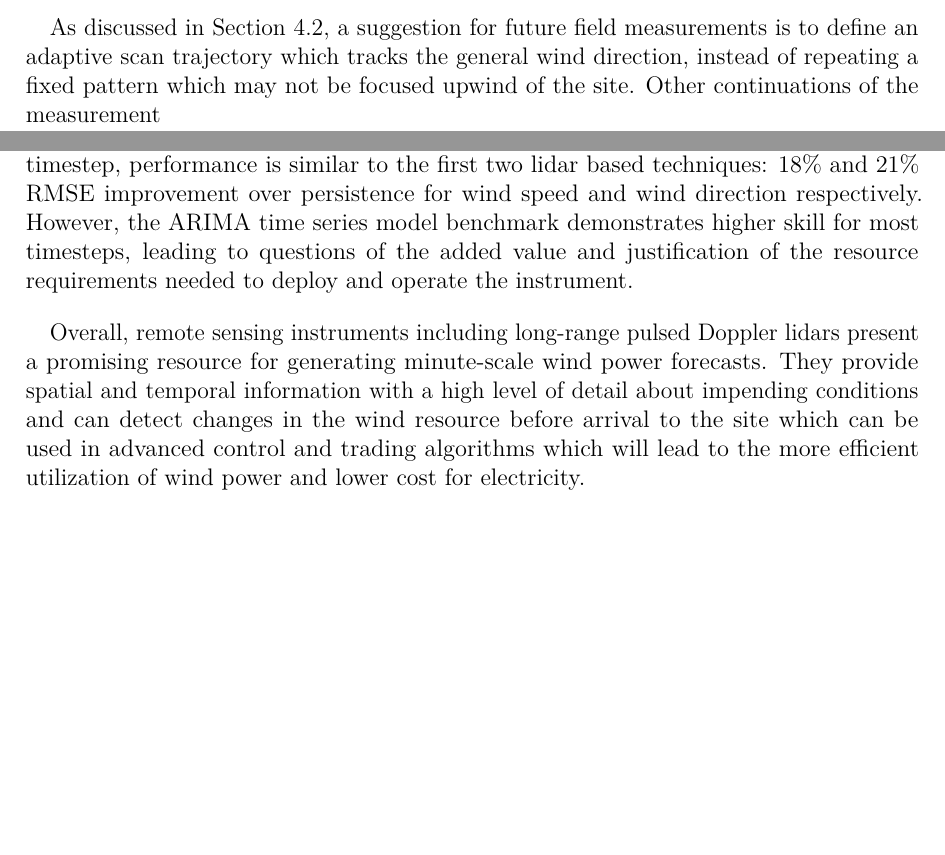
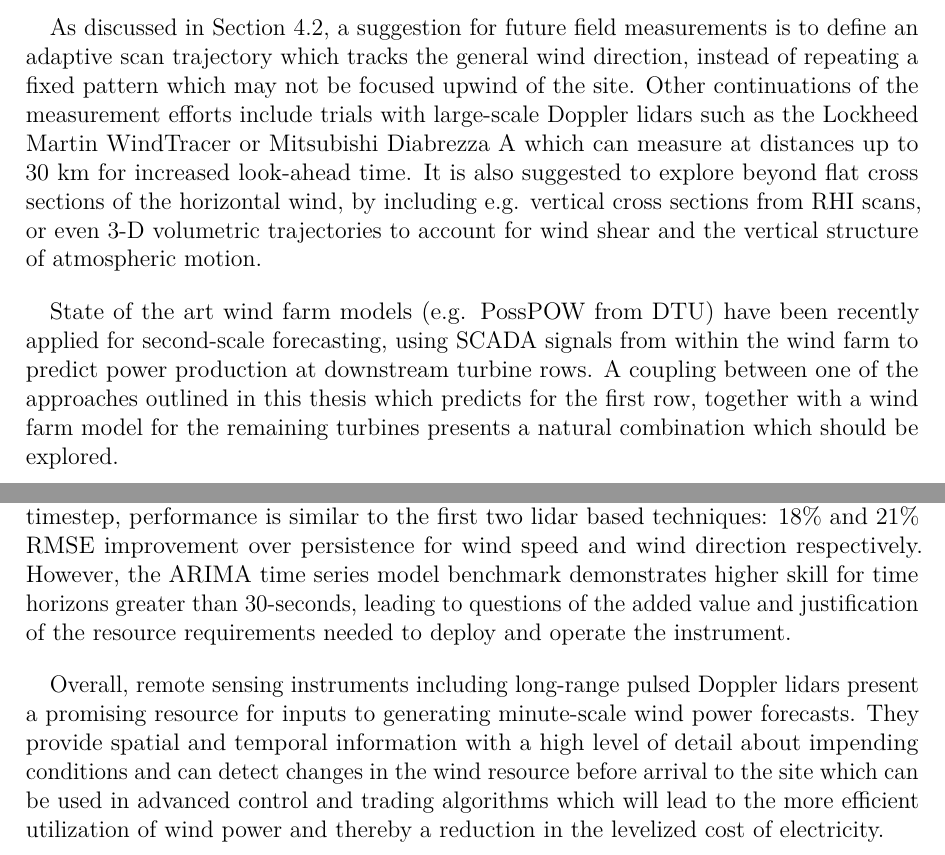
Before and after one commit to elliotsimon/PhD-Thesis, a LaTeX thesis (Thesis.tex, which reads chapters/Ch4_Discussion.tex, chapters/Ch5_Conclusion.tex): two parts of pages 84 and 88 of 92, joined at a grey line, cut so that both start at the same text, the shorter picture padded with empty space. Compiled offline with pdfLaTeX.

Commit message:
draft version to Mike

```diff
--- a/chapters/Ch4_Discussion.tex
+++ b/chapters/Ch4_Discussion.tex
@@ -53,15 +53,14 @@ The limited duration of this project has imposed limits on the scope of the rese
 
 All forecasts in this body of work have been deterministic (single point predictions). Probabilistic forecasts are emerging as the new standard as they also contribute information about the range and distribution of uncertainties around the predicted values. This is useful for modelling sensitivities and in decision making, e.g. applying optimal bidding strategies to minimize risk when participating in the auction markets (\cite{pinson_trading_2007}). Outputs from multiple deterministic models can be transformed into prediction intervals by methods including quantile regression averaging (\cite{nowotarski_computing_2015}), support vector quantile regression (\cite{he_short-term_2017}), or approaches based on logistic regression.
 
-As discussed in Section \ref{sec:discussion_practical}, a suggestion for future field measurements is to define an adaptive scan trajectory which tracks the general wind direction, instead of repeating a fixed pattern which may not be focused upwind of the site. Other continuations of the measurement
+As discussed in Section \ref{sec:discussion_practical}, a suggestion for future field measurements is to define an adaptive scan trajectory which tracks the general wind direction, instead of repeating a fixed pattern which may not be focused upwind of the site. Other continuations of the measurement efforts include trials with large-scale Doppler lidars such as the Lockheed Martin WindTracer or Mitsubishi Diabrezza A which can measure at distances up to 30 km for increased look-ahead time. It is also suggested to explore beyond flat cross sections of the horizontal wind, by including e.g. vertical cross sections from RHI scans, or even 3-D volumetric trajectories to account for wind shear and the vertical structure of atmospheric motion.
+
+State of the art wind farm models (e.g. PossPOW from DTU) have been recently applied for second-scale forecasting, using SCADA signals from within the wind farm to predict power production at downstream turbine rows. A coupling between one of the approaches outlined in this thesis which predicts for the first row, together with a wind farm model for the remaining turbines presents a natural combination which should be explored.
 
 
 \begin{comment}
 hybrid nwp model
-•	Use longer range systems
-•	Combine data set with wind farm SCADA for control possibilities
-Track the wind with lidar scan, fit on the fly
-Volumetric wind field tracking or rhi
+Combine data set with wind farm SCADA for control possibilities
 tune ANN model
 couple with power curve like in waffle
 \end{comment}
--- a/chapters/Ch5_Conclusion.tex
+++ b/chapters/Ch5_Conclusion.tex
@@ -22,9 +22,9 @@ The second category represents regression based approaches which give a determin
 
 The following study, applied on the {\O}sterild Balconies dataset, uses a wind direction aligned retrieval method to obtain upwind wind speeds which are fit to a linear model using stochastic gradient descent regression (SGDR). The model is incrementally fit following each newly available measurement, and a range of 1 to 60-minute ahead wind speeds are predicted. This method has achieved similar improvements over (10-minute average) persistence on the 1-minute scale (21\%), 10.9\% at the 5-minute scale, 9.2\% at 10-minutes, 7.1\% at 30-minutes, and 6.2\% at 60-minutes.
 
-The final and most complex technique was applied on the LASCAR dataset. The 2-D radial speeds were input into a convolutional-recurrent neural network (ConvLSTM) which exploits spatiotemporal patterns from sequences of lidar scan images to forecast wind vectors in a multi-output fashion up to 5-minutes ahead. At the 1-minute ahead timestep, performance is similar to the first two lidar based techniques: 18\% and 21\% RMSE improvement over persistence for wind speed and wind direction respectively. However, the ARIMA time series model benchmark demonstrates higher skill for most timesteps, leading to questions of the added value and justification of the resource requirements needed to deploy and operate the instrument.
+The final and most complex technique was applied on the LASCAR dataset. The 2-D radial speeds were input into a convolutional-recurrent neural network (ConvLSTM) which exploits spatiotemporal patterns from sequences of lidar scan images to forecast wind vectors in a multi-output fashion up to 5-minutes ahead. At the 1-minute ahead timestep, performance is similar to the first two lidar based techniques: 18\% and 21\% RMSE improvement over persistence for wind speed and wind direction respectively. However, the ARIMA time series model benchmark demonstrates higher skill for time horizons greater than 30-seconds, leading to questions of the added value and justification of the resource requirements needed to deploy and operate the instrument.
 
-Overall, remote sensing instruments including long-range pulsed Doppler lidars present a promising resource for generating minute-scale wind power forecasts. They provide spatial and temporal information with a high level of detail about impending conditions and can detect changes in the wind resource before arrival to the site which can be used in advanced control and trading algorithms which will lead to the more efficient utilization of wind power and lower cost for electricity.
+Overall, remote sensing instruments including long-range pulsed Doppler lidars present a promising resource for inputs to generating minute-scale wind power forecasts. They provide spatial and temporal information with a high level of detail about impending conditions and can detect changes in the wind resource before arrival to the site which can be used in advanced control and trading algorithms which will lead to the more efficient utilization of wind power and thereby a reduction in the levelized cost of electricity.
 
 
 \begin{comment}
```
Also changed, not shown: chapters/Ch1_Intro.tex (+5 -3 lines).
